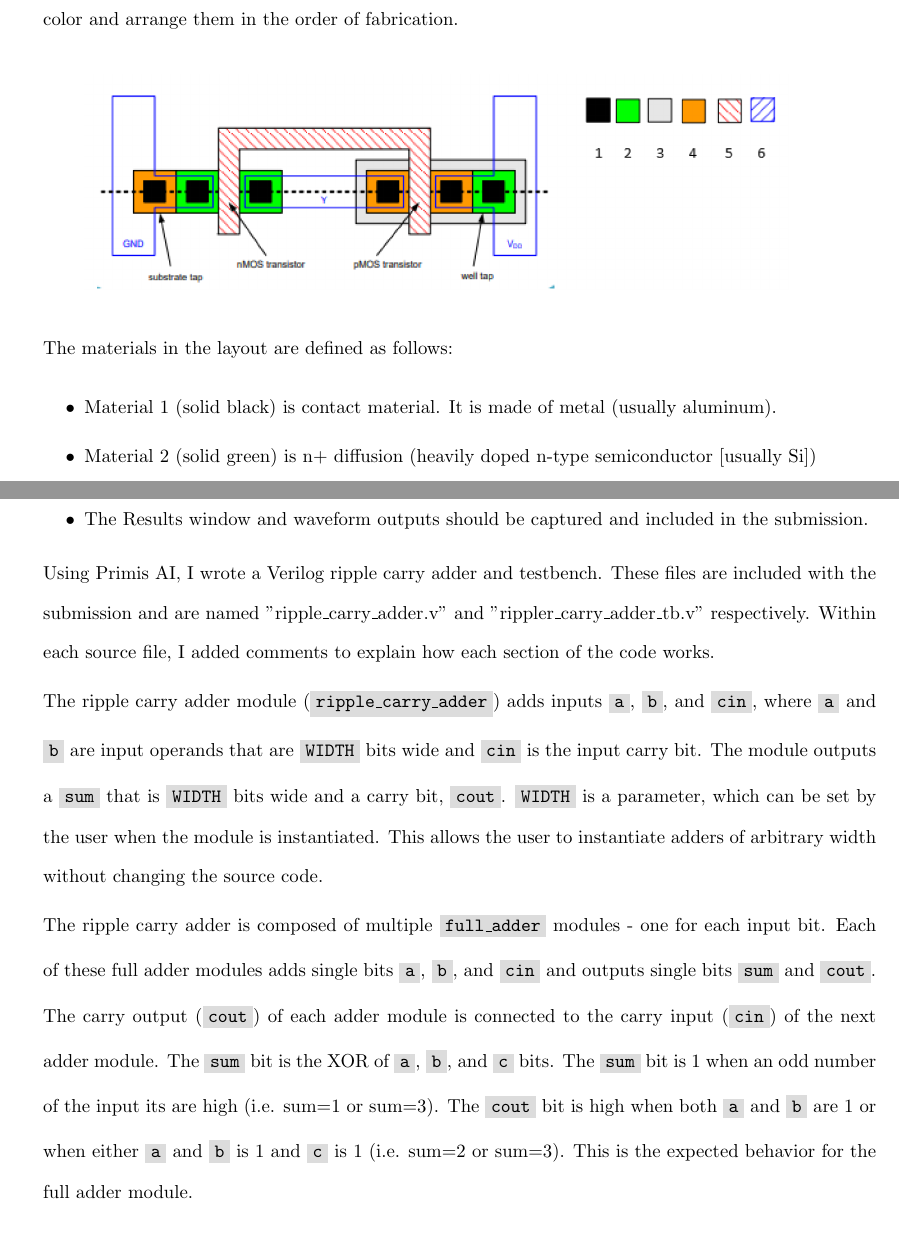
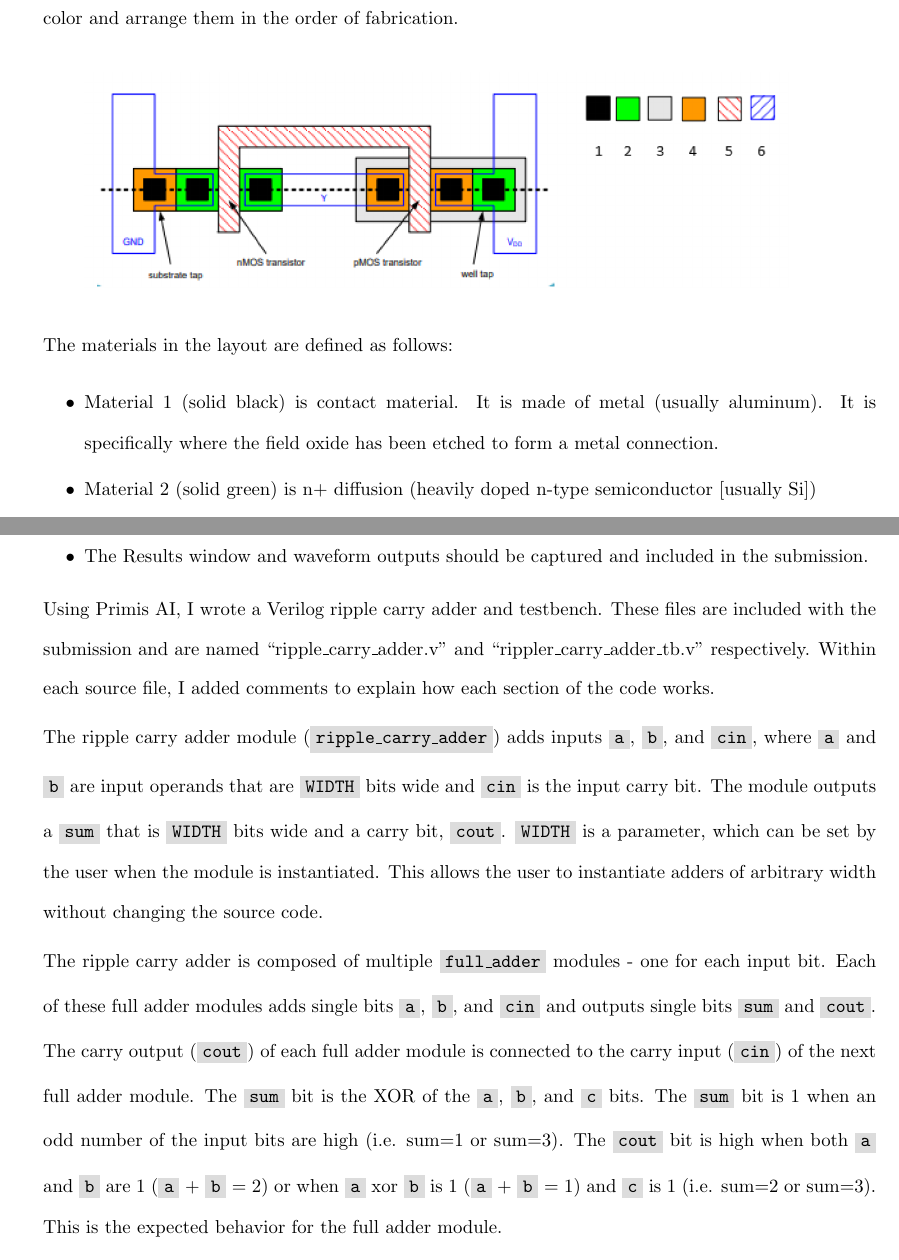
Before and after one commit to osowatzke/ECE507_HW, a LaTeX problem sheet (1/Homework1_Sowatzke.tex): two parts of pages 1 and 6 of 8, joined at a grey line, cut so that both start at the same text, the shorter picture padded with empty space. Compiled offline with pdfLaTeX.

Commit message:
Final changes before submission???

```diff
--- a/1/Homework1_Sowatzke.tex
+++ b/1/Homework1_Sowatzke.tex
@@ -90,7 +90,7 @@
 		The materials in the layout are defined as follows:
 
 		\begin{itemize}
-			\item Material 1 (solid black) is contact material. It is made of metal (usually aluminum).
+			\item Material 1 (solid black) is contact material. It is made of metal (usually aluminum). It is specifically where the field oxide has been etched to form a metal connection.
 			\item Material 2 (solid green) is n+ diffusion (heavily doped n-type semiconductor [usually Si])
 			\item Material 3 (solid gray) is the n-well (lightly doped n-type semiconductor [usually Si])
 			\item Material 4 (solid orange) is the p+ diffusion (heavily doped p-type semiconductor [usually Si])
@@ -187,11 +187,11 @@ Primis AI or your thoughts.
 submission.
 		 \end{itemize}
 
-		 Using Primis AI, I wrote a Verilog ripple carry adder and testbench. These files are included with the submission and are named "ripple\_carry\_adder.v" and "rippler\_carry\_adder\_tb.v" respectively. Within each source file, I added comments to explain how each section of the code works.
+		 Using Primis AI, I wrote a Verilog ripple carry adder and testbench. These files are included with the submission and are named ``ripple\_carry\_adder.v" and ``rippler\_carry\_adder\_tb.v" respectively. Within each source file, I added comments to explain how each section of the code works.
 
 		 The ripple carry adder module (\code{ripple\_carry\_adder}) adds inputs \code{a}, \code{b}, and \code{cin}, where \code{a} and \code{b} are input operands that are \code{WIDTH} bits wide and \code{cin} is the input carry bit. The module outputs a \code{sum} that is \code{WIDTH} bits wide and a carry bit, \code{cout}. \code{WIDTH} is a parameter, which can be set by the user when the module is instantiated. This allows the user to instantiate adders of arbitrary width without changing the source code.
 
-		The ripple carry adder is composed of multiple \code{full\_adder} modules - one for each input bit. Each of these full adder modules adds single bits \code{a}, \code{b}, and \code{cin} and outputs single bits \code{sum} and \code{cout}. The carry output (\code{cout}) of each adder module is connected to the carry input (\code{cin}) of the next adder module. The \code{sum} bit is the XOR of \code{a}, \code{b}, and \code{c} bits. The \code{sum} bit is 1 when an odd number of the input its are high (i.e. sum=1 or sum=3). The \code{cout} bit is high when both \code{a} and \code{b} are 1 or when either \code{a} and \code{b} is 1 and \code{c} is 1 (i.e. sum=2 or sum=3). This is the expected behavior for the full adder module.
+		The ripple carry adder is composed of multiple \code{full\_adder} modules - one for each input bit. Each of these full adder modules adds single bits \code{a}, \code{b}, and \code{cin} and outputs single bits \code{sum} and \code{cout}. The carry output (\code{cout}) of each full adder module is connected to the carry input (\code{cin}) of the next full adder module. The \code{sum} bit is the XOR of the \code{a}, \code{b}, and \code{c} bits. The \code{sum} bit is 1 when an odd number of the input bits are high (i.e. sum=1 or sum=3). The \code{cout} bit is high when both \code{a} and \code{b} are 1 (\code{a} + \code{b} = 2) or when \code{a} xor \code{b} is 1 (\code{a} + \code{b} = 1) and \code{c} is 1 (i.e. sum=2 or sum=3). This is the expected behavior for the full adder module.
 
 		We use a \code{generate} block to instantiate a variable number of full adder modules. We use a vector of carry bits (\code{carry}) that is \code{WIDTH+1} bits wide to set the input carry bit to each full adder stage and capture the output carry bit of each full adder stage. The first bit in the carry vector is the carry input and each subsequent bit is the output of the previous full adder module. Thus, the \code{WIDTH} bit of the carry vector is the carry bit output of the top-level module. The carry vector combined with the \code{generate} block allow us to easily connect the carry output of one adder module to the input of the next adder module.
 
```
Also changed, not shown: 1/Homework1_Sowatzke.tex (2 more changed lines), 1 other file.
